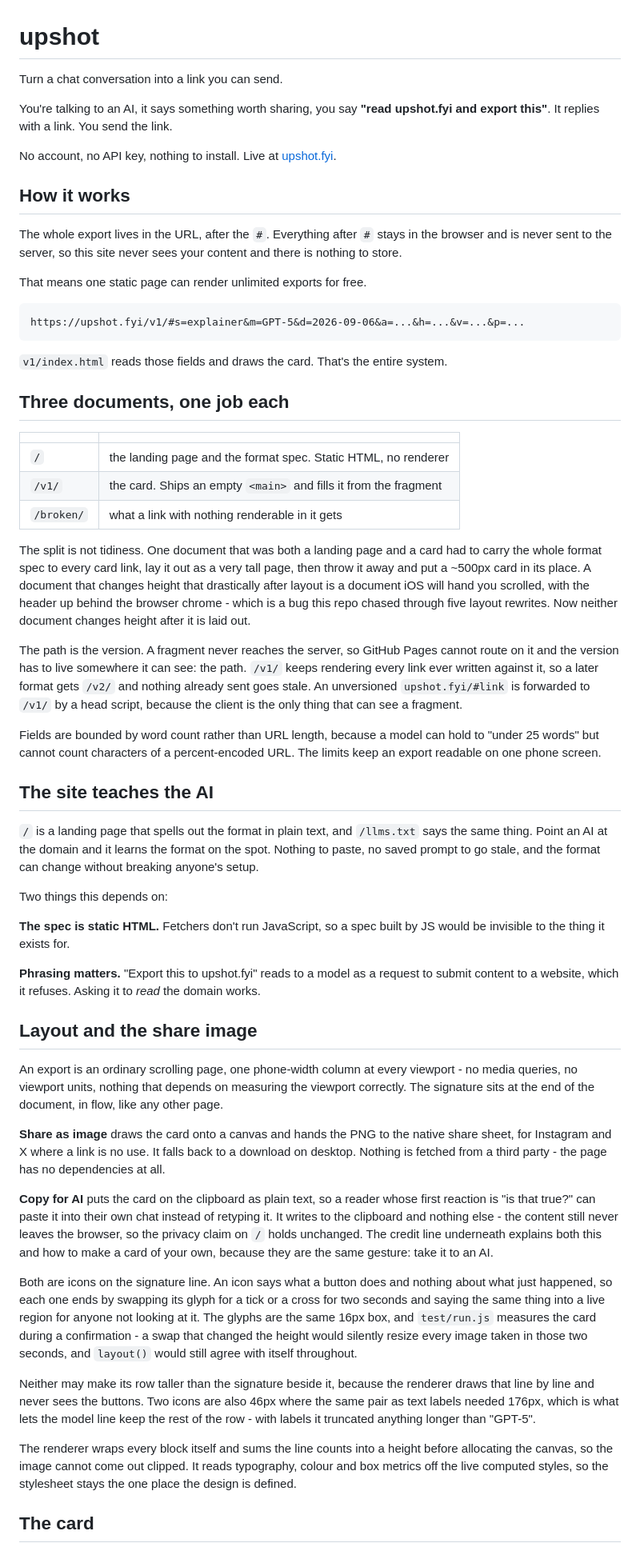
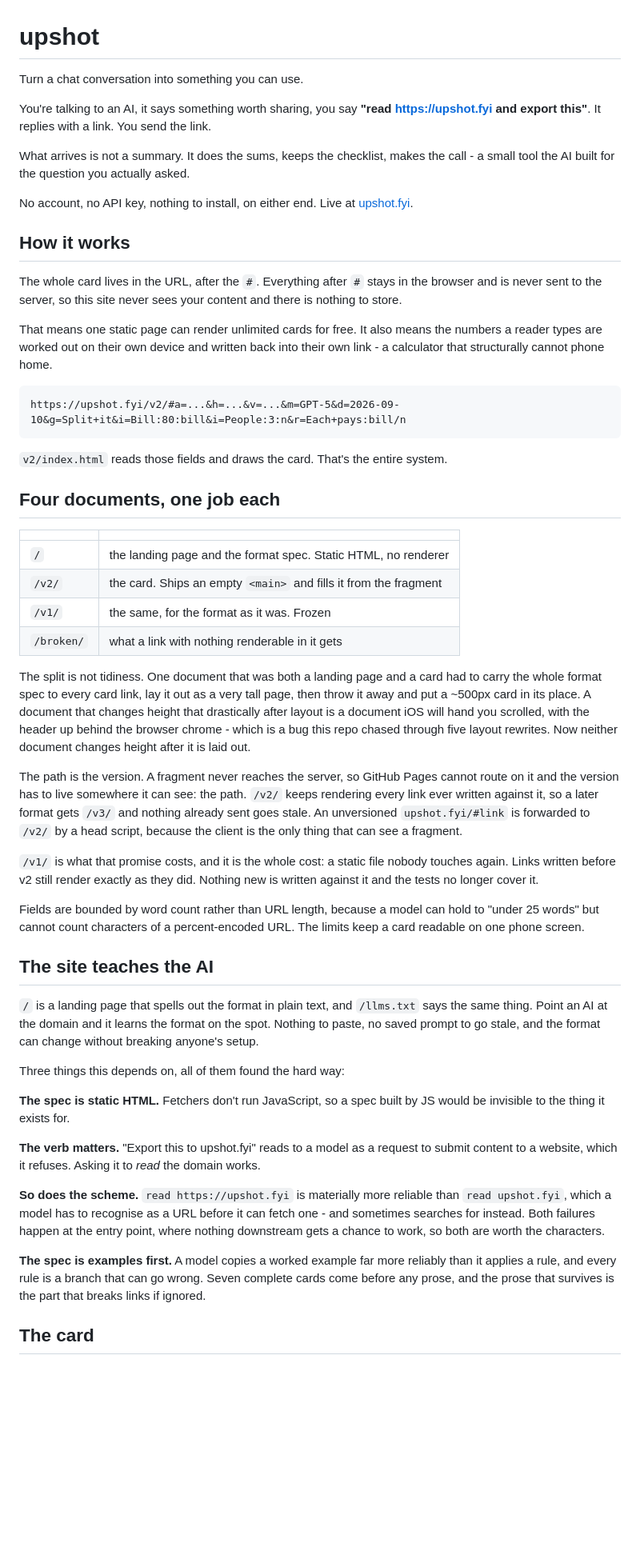
Before and after one commit to midnight-merge/upshot, a Markdown page: README.md, the part around one of its changes. Shown at 80% size. GitHub-like rendering; blank space fills up the shorter version.

Commit message:
Update the README for v2
Co-Authored-By: Claude Opus 5 <noreply@anthropic.com>
Claude-Session: https://claude.ai/code/session_01ByqpKiapQ4mj1x9aTugYJD

````diff
--- a/README.md
+++ b/README.md
@@ -1,33 +1,41 @@
 # upshot
 
-Turn a chat conversation into a link you can send.
+Turn a chat conversation into something you can use.
 
 You're talking to an AI, it says something worth sharing, you say **"read
-upshot.fyi and export this"**. It replies with a link. You send the link.
+https://upshot.fyi and export this"**. It replies with a link. You send the
+link.
 
-No account, no API key, nothing to install. Live at
+What arrives is not a summary. It does the sums, keeps the checklist, makes the
+call - a small tool the AI built for the question you actually asked.
+
+No account, no API key, nothing to install, on either end. Live at
 [upshot.fyi](https://upshot.fyi).
 
 ## How it works
 
-The whole export lives in the URL, after the `#`. Everything after `#` stays in
+The whole card lives in the URL, after the `#`. Everything after `#` stays in
 the browser and is never sent to the server, so this site never sees your
 content and there is nothing to store.
 
-That means one static page can render unlimited exports for free.
+That means one static page can render unlimited cards for free. It also means
+the numbers a reader types are worked out on their own device and written back
+into their own link - a calculator that structurally cannot phone home.
 
 ```
-https://upshot.fyi/v1/#s=explainer&m=GPT-5&d=2026-09-06&a=...&h=...&v=...&p=...
+https://upshot.fyi/v2/#a=...&h=...&v=...&m=GPT-5&d=2026-09-10&g=Split+it&i=Bill:80:bill&i=People:3:n&r=Each+pays:bill/n
 ```
 
-`v1/index.html` reads those fields and draws the card. That's the entire system.
+`v2/index.html` reads those fields and draws the card. That's the entire
+system.
 
-## Three documents, one job each
+## Four documents, one job each
 
 | | |
 |---|---|
 | `/` | the landing page and the format spec. Static HTML, no renderer |
-| `/v1/` | the card. Ships an empty `<main>` and fills it from the fragment |
+| `/v2/` | the card. Ships an empty `<main>` and fills it from the fragment |
+| `/v1/` | the same, for the format as it was. Frozen |
 | `/broken/` | what a link with nothing renderable in it gets |
 
 The split is not tidiness. One document that was both a landing page and a card
@@ -40,68 +48,45 @@ height after it is laid out.
 
 The path is the version. A fragment never reaches the server, so GitHub Pages
 cannot route on it and the version has to live somewhere it can see: the path.
-`/v1/` keeps rendering every link ever written against it, so a later format
-gets `/v2/` and nothing already sent goes stale. An unversioned
-`upshot.fyi/#link` is forwarded to `/v1/` by a head script, because the client
+`/v2/` keeps rendering every link ever written against it, so a later format
+gets `/v3/` and nothing already sent goes stale. An unversioned
+`upshot.fyi/#link` is forwarded to `/v2/` by a head script, because the client
 is the only thing that can see a fragment.
+
+`/v1/` is what that promise costs, and it is the whole cost: a static file
+nobody touches again. Links written before v2 still render exactly as they did.
+Nothing new is written against it and the tests no longer cover it.
 
 Fields are bounded by word count rather than URL length, because a model can
 hold to "under 25 words" but cannot count characters of a percent-encoded URL.
-The limits keep an export readable on one phone screen.
+The limits keep a card readable on one phone screen.
 
 ## The site teaches the AI
 
 `/` is a landing page that spells out the format in plain text, and
-`/llms.txt` says the same thing. Point an AI at the domain and
-it learns the format on the spot. Nothing to paste, no saved prompt to go stale,
-and the format can change without breaking anyone's setup.
+`/llms.txt` says the same thing. Point an AI at the domain and it learns the
+format on the spot. Nothing to paste, no saved prompt to go stale, and the
+format can change without breaking anyone's setup.
 
-Two things this depends on:
+Three things this depends on, all of them found the hard way:
 
 **The spec is static HTML.** Fetchers don't run JavaScript, so a spec built by
 JS would be invisible to the thing it exists for.
 
-**Phrasing matters.** "Export this to upshot.fyi" reads to a model as a request
+**The verb matters.** "Export this to upshot.fyi" reads to a model as a request
 to submit content to a website, which it refuses. Asking it to *read* the
 domain works.
 
-## Layout and the share image
+**So does the scheme.** `read https://upshot.fyi` is materially more reliable
+than `read upshot.fyi`, which a model has to recognise as a URL before it can
+fetch one - and sometimes searches for instead. Both failures happen at the
+entry point, where nothing downstream gets a chance to work, so both are worth
+the characters.
 
-An export is an ordinary scrolling page, one phone-width column at every
-viewport - no media queries, no viewport units, nothing that depends on
-measuring the viewport correctly. The signature sits at the end of the
-document, in flow, like any other page.
-
-**Share as image** draws the card onto a canvas and hands the PNG to the native
-share sheet, for Instagram and X where a link is no use. It falls back to a
-download on desktop. Nothing is fetched from a third party - the page has no
-dependencies at all.
-
-**Copy for AI** puts the card on the clipboard as plain text, so a reader whose
-first reaction is "is that true?" can paste it into their own chat instead of
-retyping it. It writes to the clipboard and nothing else - the content still
-never leaves the browser, so the privacy claim on `/` holds unchanged. The
-credit line underneath explains both this and how to make a card of your own,
-because they are the same gesture: take it to an AI.
-
-Both are icons on the signature line. An icon says what a button does and
-nothing about what just happened, so each one ends by swapping its glyph for a
-tick or a cross for two seconds and saying the same thing into a live region
-for anyone not looking at it. The glyphs are the same 16px box, and
-`test/run.js` measures the card during a confirmation - a swap that changed the
-height would silently resize every image taken in those two seconds, and
-`layout()` would still agree with itself throughout.
-
-Neither may make its row taller than the signature beside it, because the
-renderer draws that line by line and never sees the buttons. Two icons are also
-46px where the same pair as text labels needed 176px, which is what lets the
-model line keep the rest of the row - with labels it truncated anything longer
-than "GPT-5".
-
-The renderer wraps every block itself and sums the line counts into a height
-before allocating the canvas, so the image cannot come out clipped. It reads
-typography, colour and box metrics off the live computed styles, so the
-stylesheet stays the one place the design is defined.
+**The spec is examples first.** A model copies a worked example far more
+reliably than it applies a rule, and every rule is a branch that can go wrong.
+Seven complete cards come before any prose, and the prose that survives is the
+part that breaks links if ignored.
 
 ## The card
 
````
Also changed, not shown: other parts of README.md (+104 -135 lines).
